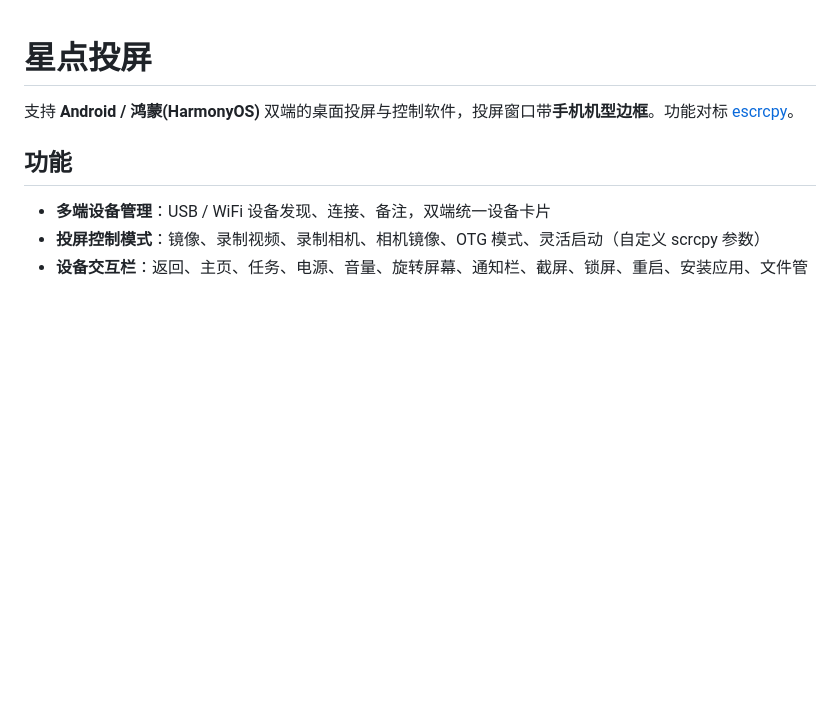
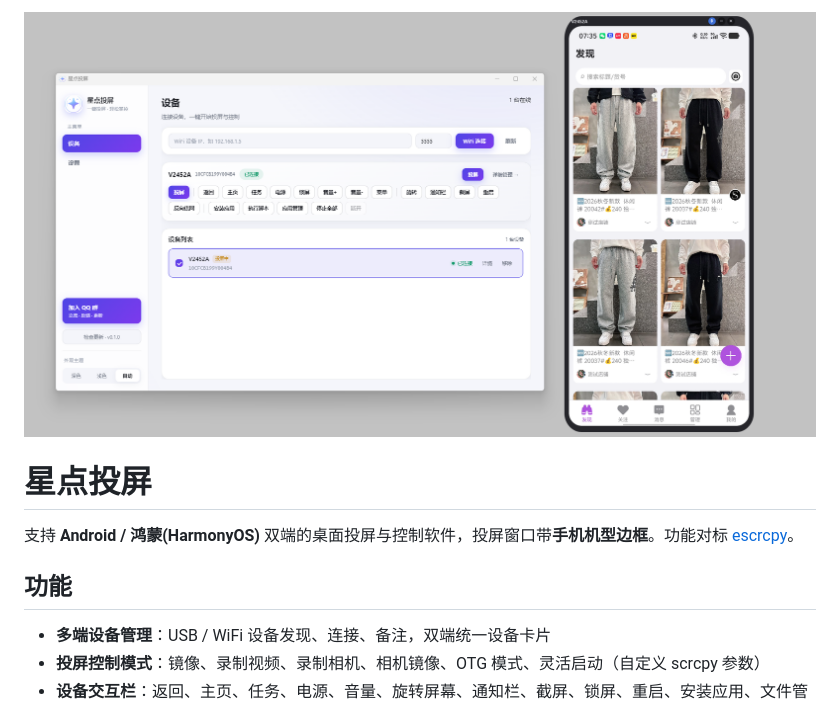
Before and after one commit to zhangkalv/star-cast, a Markdown page: README.md, the part around the change. Rendered like a GitHub page; pictures changed too: ScreenShot_2026-11-19_073515_209.png (added); blank space fills up the shorter version.

Commit message:
update README.md.
Signed-off-by: zzjnat <zhangkalv@qq.com>

```diff
--- a/README.md
+++ b/README.md
@@ -1,3 +1,6 @@
+
+![输入图片说明](ScreenShot_2026-11-19_073515_209.png)
+
 # 星点投屏
 
 支持 **Android / 鸿蒙(HarmonyOS)** 双端的桌面投屏与控制软件，投屏窗口带**手机机型边框**。功能对标 [escrcpy](https://github.com/viarotel-org/escrcpy)。
```
